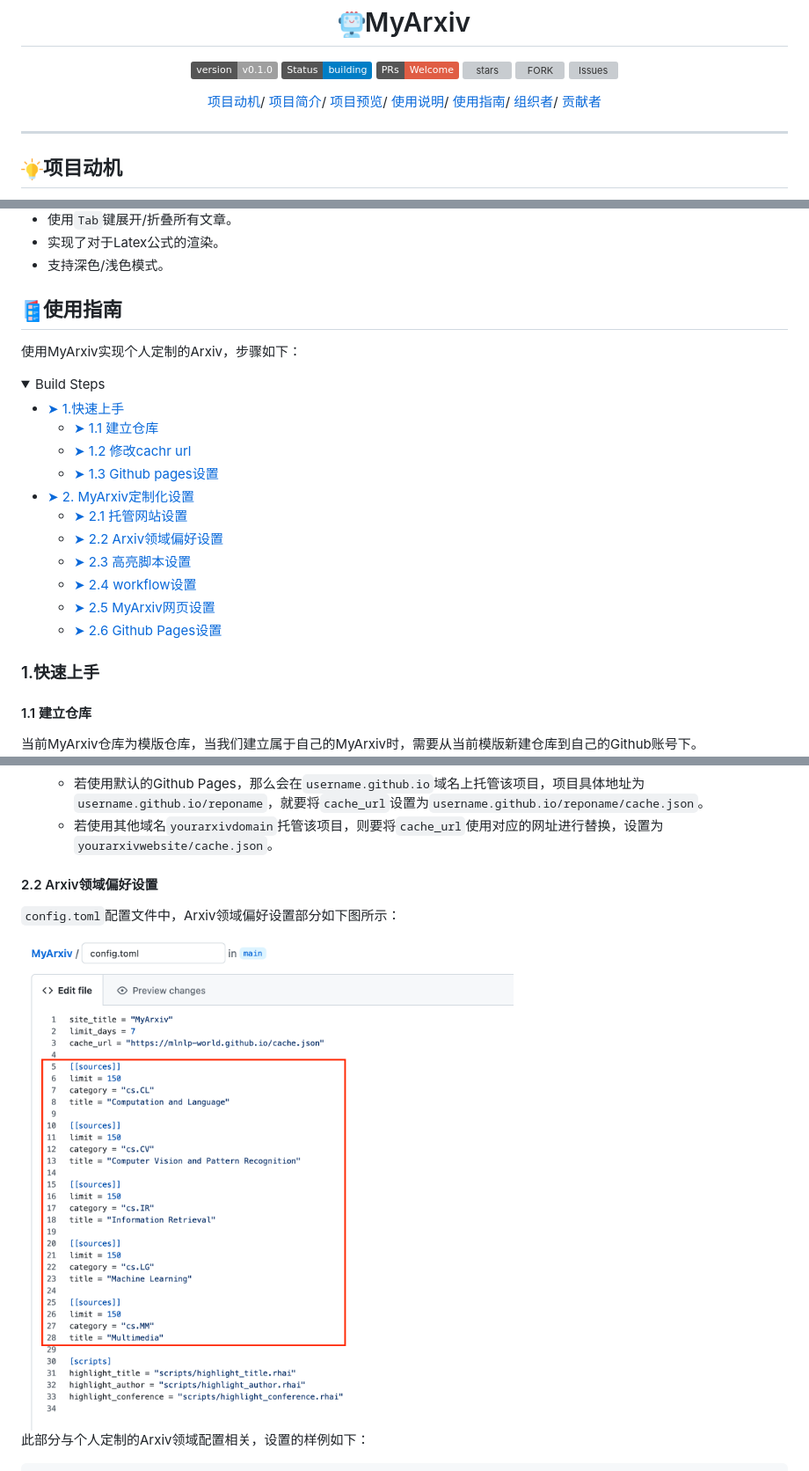
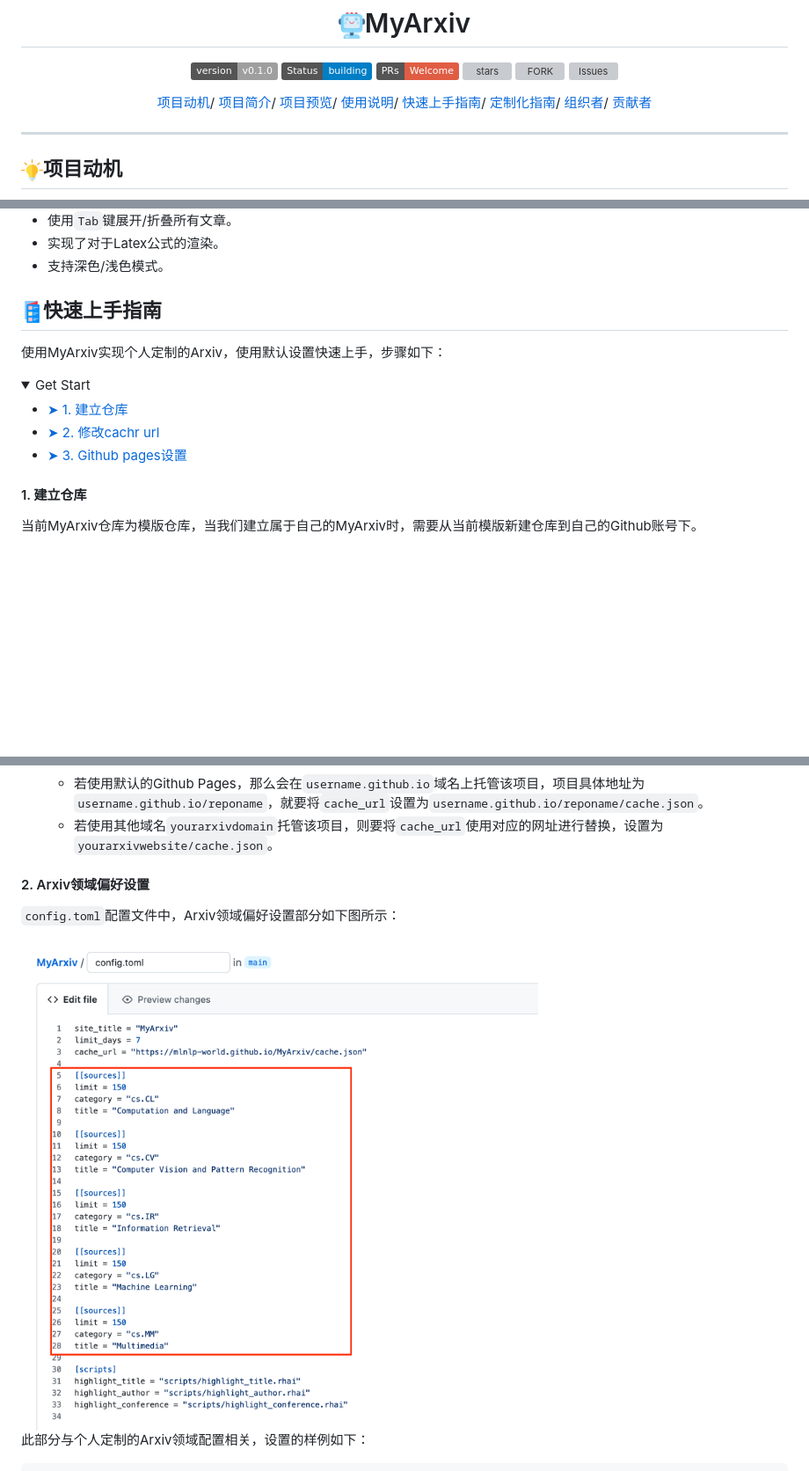
Before and after one commit to MLNLP-World/MyArxiv, a Markdown page: README.md, 3 parts joined by grey strips. Shown: that part at 88% size. Drawn GitHub-style; pictures changed too: imgs/tutorial/2.2.1.png; badges without logos; blank space fills up the shorter version; grey boxes are pictures that could not be loaded.

```diff
--- a/README.md
+++ b/README.md
@@ -30,7 +30,8 @@
   <a href="#项目简介">项目简介</a>/
   <a href="#项目预览">项目预览</a>/
   <a href="#使用说明">使用说明</a>/
-  <a href="#使用指南">使用指南</a>/
+  <a href="#快速上手指南">快速上手指南</a>/
+  <a href="#定制化指南">定制化指南</a>/
   <a href="#组织者">组织者</a>/
   <a href="#贡献者">贡献者</a>
 </p>
@@ -96,37 +97,21 @@
 - 实现了对于Latex公式的渲染。
 - 支持深色/浅色模式。
 
-## <img src="./imgs/icon/catalogue.png" width="25" />使用指南
+## <img src="./imgs/icon/catalogue.png" width="25" />快速上手指南
 
-使用MyArxiv实现个人定制的Arxiv，步骤如下：
+使用MyArxiv实现个人定制的Arxiv，使用默认设置快速上手，步骤如下：
 
 <details open="open">
-  <summary>Build Steps</summary>
+  <summary>Get Start</summary>
   <ul>
-    <li><a href="#getting-start"> ➤ 1.快速上手</a>
-      <ul>
-        <li><a href="#create-repo"> ➤ 1.1 建立仓库</a></li>
-        <li><a href="#modify-cachr-url"> ➤ 1.2 修改cachr url</a></li>
-        <li><a href="#github-pages-start"> ➤ 1.3 Github pages设置</a></li>
-      </ul>
-    </li>
-    <li>
-      <a href="#MyArxiv-customized-settings"> ➤ 2. MyArxiv定制化设置</a>
-      <ul>
-        <li><a href="#website-settings"> ➤ 2.1 托管网站设置</a></li>
-        <li><a href="#Arxiv-domain"> ➤ 2.2 Arxiv领域偏好设置 </a></li>
-        <li><a href="#highlight-scripts"> ➤ 2.3 高亮脚本设置 </a></li>
-        <li><a href="#workflow-settings"> ➤ 2.4 workflow设置 </a></li>
-        <li><a href="#MyArxiv-website-settings"> ➤ 2.5 MyArxiv网页设置 </a></li>
-        <li><a href="#Github-Pages-settings"> ➤ 2.6 Github Pages设置 </a></li>
-      </ul>
-    </li>
+       <li><a href="#create-repo"> ➤ 1. 建立仓库</a></li>
+       <li><a href="#modify-cachr-url"> ➤ 2. 修改cachr url</a></li>
+       <li><a href="#github-pages-start"> ➤ 3. Github pages设置</a></li>
   </ul>
 </details>
 
-<h3 id="getting-start">1.快速上手</h3>
+<h4 id="create-repo">1. 建立仓库</h4>
 
-<h4 id="create-repo">1.1 建立仓库</h4>
 当前MyArxiv仓库为模版仓库，当我们建立属于自己的MyArxiv时，需要从当前模版新建仓库到自己的Github账号下。
 
 <img src="./imgs/tutorial/1.1.1.png" style="zoom:50%;" />
@@ -175,7 +174,7 @@ cache_url = "https://mlnlp-world.github.io/MyArxiv/cache.json"
   - 若使用默认的Github Pages，那么会在`username.github.io`域名上托管该项目，项目具体地址为`username.github.io/reponame`，就要将`cache_url`设置为`username.github.io/reponame/cache.json`。
   - 若使用其他域名`yourarxivdomain`托管该项目，则要将`cache_url`使用对应的网址进行替换，设置为`yourarxivwebsite/cache.json`。
 
-<h4 id="Arxiv-domain">2.2 Arxiv领域偏好设置</h4>
+<h4 id="Arxiv-domain">2. Arxiv领域偏好设置</h4>
 
 `config.toml`配置文件中，Arxiv领域偏好设置部分如下图所示：
 
```
Also changed, not shown: other parts of README.md (+25 -12 lines), imgs/icon/cog.png (added), imgs/tutorial/2.1.1.png, imgs/tutorial/2.4.1.png.
